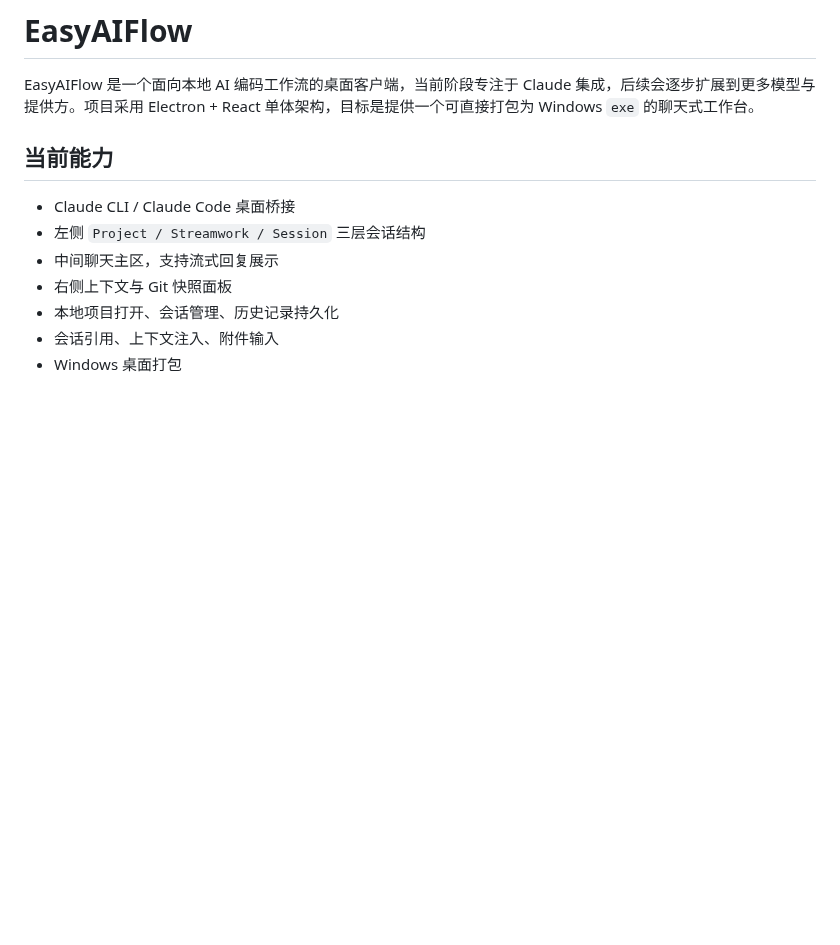
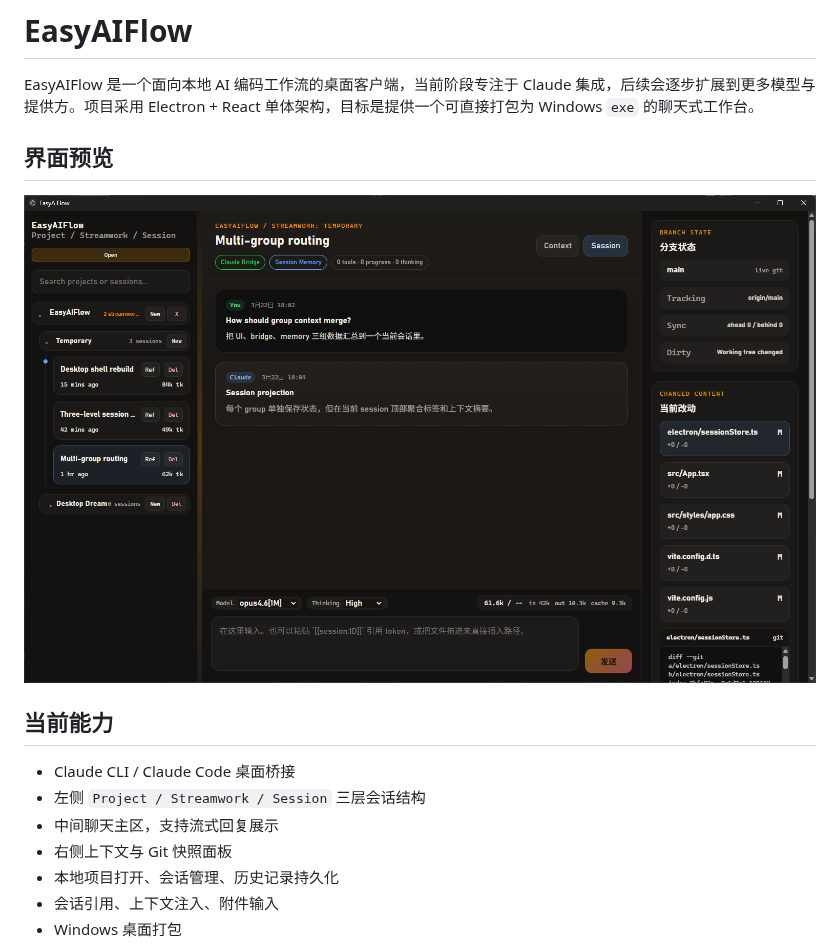
Before and after one commit to ZachZeng99/EasyAIFlow, a Markdown page: README.md, the part around the change. GitHub-like rendering; pictures changed too: screenshot.png (added); blank space fills up the shorter version.

Commit message:
Fix project/session persistence and update README

```diff
--- a/README.md
+++ b/README.md
@@ -1,6 +1,10 @@
 # EasyAIFlow
 
 EasyAIFlow 是一个面向本地 AI 编码工作流的桌面客户端，当前阶段专注于 Claude 集成，后续会逐步扩展到更多模型与提供方。项目采用 Electron + React 单体架构，目标是提供一个可直接打包为 Windows `exe` 的聊天式工作台。
+
+## 界面预览
+
+![EasyAIFlow Screenshot](./screenshot.png)
 
 ## 当前能力
 
```
Also changed, not shown: 3 other files.
